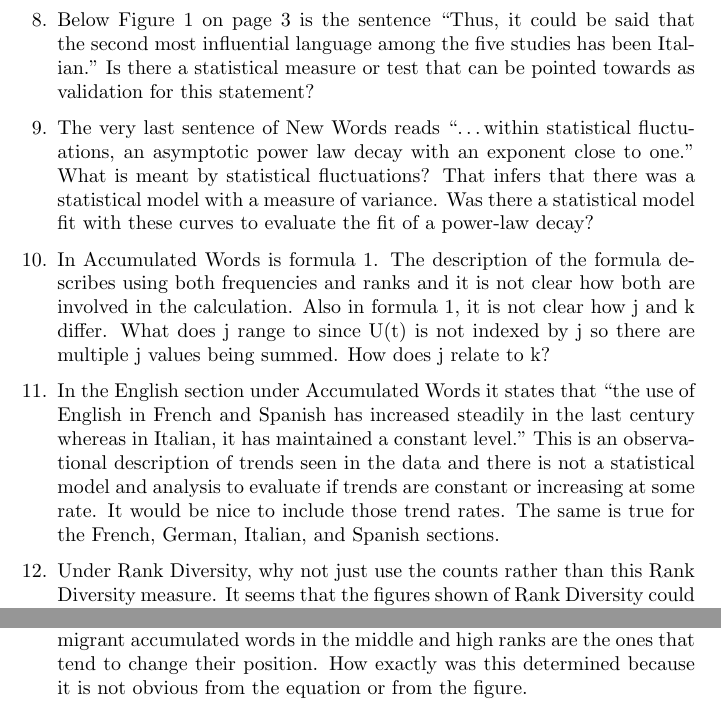
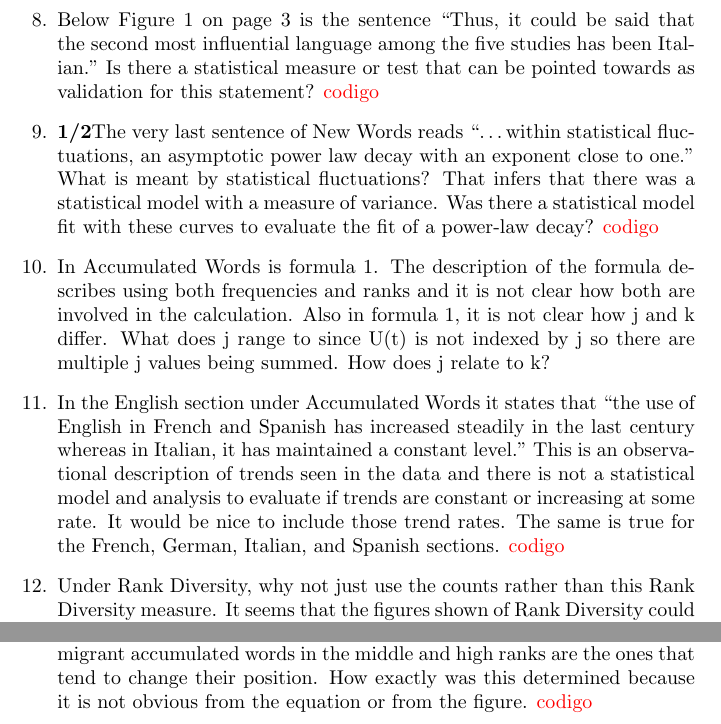
Before and after one commit to JosuelyM/articulo_idiomas, a LaTeX document (Correcciones.tex): two parts of page 2 of 2 before the commit and two parts of page 2 of 3 after it, joined at a grey line, cut so that both start at the same text. Compiled offline with pdfLaTeX.

Commit message:
muchas pausas

```diff
--- a/Correcciones.tex
+++ b/Correcciones.tex
@@ -1,4 +1,5 @@
 \documentclass{article}
+\usepackage{xcolor}
 
 \begin{document}
 
@@ -61,14 +62,14 @@ the conclusions that come from it.
 		\item Below Figure 1 on page 3 is the sentence “Thus, it could be said
 		that the second most influential language among the five studies has
 		been Italian.” Is there a statistical measure or test that can be
-		pointed towards as validation for this statement?
+		pointed towards as validation for this statement? \textcolor{red}{codigo}
 
-		\item The very last sentence of New Words reads “…within statistical
+		\item \textbf{1/2}The very last sentence of New Words reads “…within statistical
 		fluctuations, an asymptotic power law decay with an exponent close to
 		one.” What is meant by statistical fluctuations? That infers that
 		there was a statistical model with a measure of variance. Was there a
 		statistical model fit with these curves to evaluate the fit of a
-		power-law decay?
+		power-law decay? \textcolor{red}{codigo}
 
 		\item  In Accumulated Words is formula 1. The description of the formula
 		describes using both frequencies and ranks and it is not clear how
@@ -84,7 +85,7 @@ the conclusions that come from it.
 		there is not a statistical model and analysis to evaluate if trends
 		are constant or increasing at some rate. It would be nice to include
 		those trend rates. The same is true for the French, German, Italian,
-		and Spanish sections.
+		and Spanish sections. \textcolor{red}{codigo}
 
 		\item Under Rank Diversity, why not just use the counts rather than this
 		Rank Diversity measure. It seems that the figures shown of Rank
@@ -108,6 +109,6 @@ the conclusions that come from it.
 		why can that conclusion of migrant accumulated words in the middle and
 		high ranks are the ones that tend to change their position. How
 		exactly was this determined because it is not obvious from the
-		equation or from the figure.
+		equation or from the figure. \textcolor{red}{codigo}
 
 		\item  Although Google Books N-gram data are available for download, the
```
Also changed, not shown: articulo_plos_plantilla.tex (+9 -6 lines), Correcciones.pdf, Correcciones.tex (8 more changed lines).
